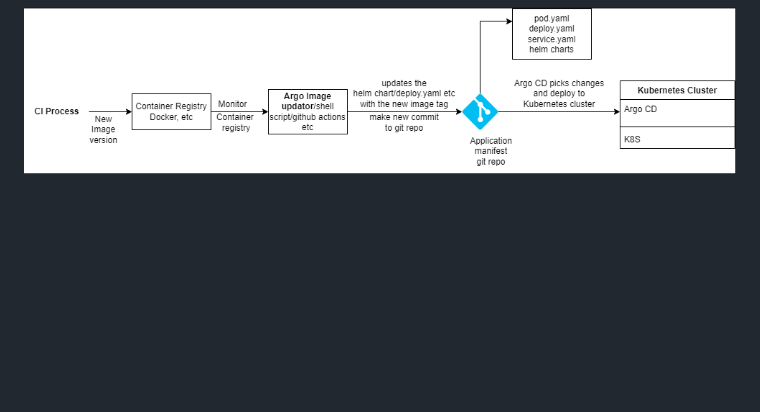
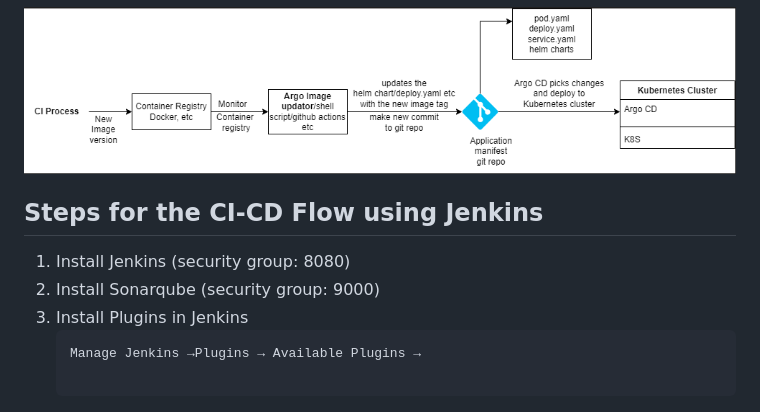
Before and after one commit to AimanZehra/DevOps, a Markdown page: CI-CD/Readme.md, the part around the change. Drawn GitHub-style; blank space fills up the shorter version.

````diff
--- a/CI-CD/Readme.md
+++ b/CI-CD/Readme.md
@@ -90,3 +90,22 @@ Continuous Delivery (CD):
 *  Continuous delivery tools: GitOps
 
 ![Alt text](image-1.png)
+
+
+
+
+
+
+
+
+
+
+## Steps for the CI-CD Flow using Jenkins
+
+1. Install Jenkins (security group: 8080)
+2. Install Sonarqube (security group: 9000)
+3. Install Plugins in Jenkins
+   ```
+   Manage Jenkins →Plugins → Available Plugins →
+
+   ```
````
